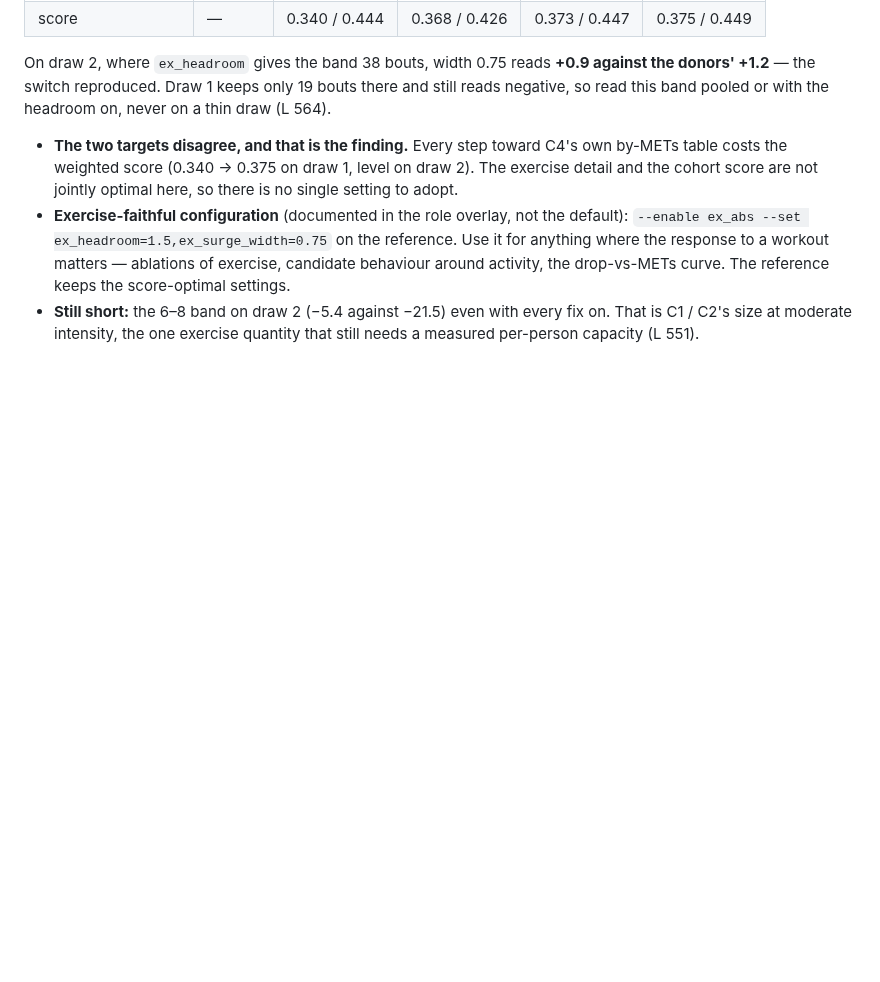
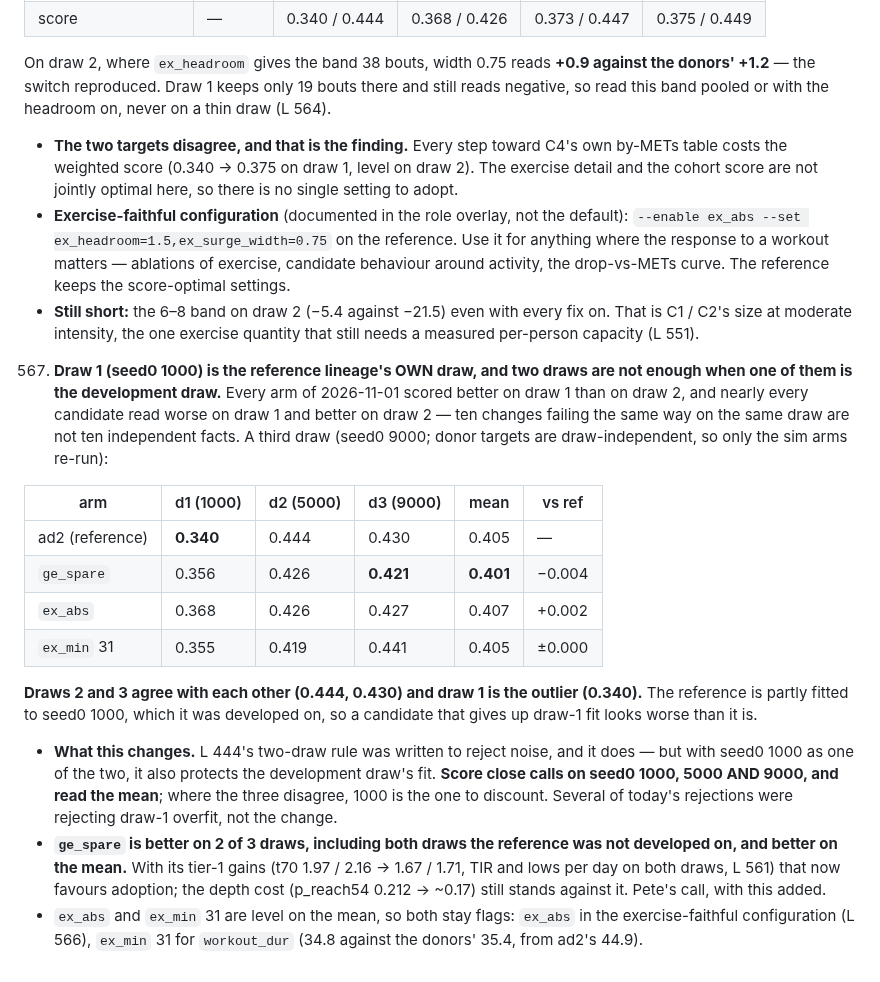
Before and after one commit to loopkitdev/LoopEval, a Markdown page: docs/additive/LESSONS.md, the part around the change. Rendered like a GitHub page; blank space fills up the shorter version.

Commit message:
additive: LESSONS 567 - draw 1 is the lineage's own development draw; score on three draws and read the mean

```diff
--- a/docs/additive/LESSONS.md
+++ b/docs/additive/LESSONS.md
@@ -1191,3 +1191,27 @@ evidence to the evidence files.
      curve. The reference keeps the score-optimal settings.
    - **Still short:** the 6–8 band on draw 2 (−5.4 against −21.5) even with every fix on. That is C1 / C2's size at
      moderate intensity, the one exercise quantity that still needs a measured per-person capacity (L 551).
+567. **Draw 1 (seed0 1000) is the reference lineage's OWN draw, and two draws are not enough when one of them is the
+   development draw.** Every arm of 2026-11-01 scored better on draw 1 than on draw 2, and nearly every candidate read
+   worse on draw 1 and better on draw 2 — ten changes failing the same way on the same draw are not ten independent
+   facts. A third draw (seed0 9000; donor targets are draw-independent, so only the sim arms re-run):
+
+   | arm | d1 (1000) | d2 (5000) | d3 (9000) | mean | vs ref |
+   |---|---|---|---|---|---|
+   | ad2 (reference) | **0.340** | 0.444 | 0.430 | 0.405 | — |
+   | `ge_spare` | 0.356 | 0.426 | **0.421** | **0.401** | −0.004 |
+   | `ex_abs` | 0.368 | 0.426 | 0.427 | 0.407 | +0.002 |
+   | `ex_min` 31 | 0.355 | 0.419 | 0.441 | 0.405 | ±0.000 |
+
+   **Draws 2 and 3 agree with each other (0.444, 0.430) and draw 1 is the outlier (0.340).** The reference is partly
+   fitted to seed0 1000, which it was developed on, so a candidate that gives up draw-1 fit looks worse than it is.
+   - **What this changes.** L 444's two-draw rule was written to reject noise, and it does — but with seed0 1000 as
+     one of the two, it also protects the development draw's fit. **Score close calls on seed0 1000, 5000 AND 9000,
+     and read the mean**; where the three disagree, 1000 is the one to discount. Several of today's rejections were
+     rejecting draw-1 overfit, not the change.
+   - **`ge_spare` is better on 2 of 3 draws, including both draws the reference was not developed on, and better on
+     the mean.** With its tier-1 gains (t70 1.97 / 2.16 → 1.67 / 1.71, TIR and lows per day on both draws, L 561)
+     that now favours adoption; the depth cost (p_reach54 0.212 → ~0.17) still stands against it. Pete's call, with
+     this added.
+   - `ex_abs` and `ex_min` 31 are level on the mean, so both stay flags: `ex_abs` in the exercise-faithful
+     configuration (L 566), `ex_min` 31 for `workout_dur` (34.8 against the donors' 35.4, from ad2's 44.9).
```
Also changed, not shown: docs/agents/additive.md (+4 -1 lines).
